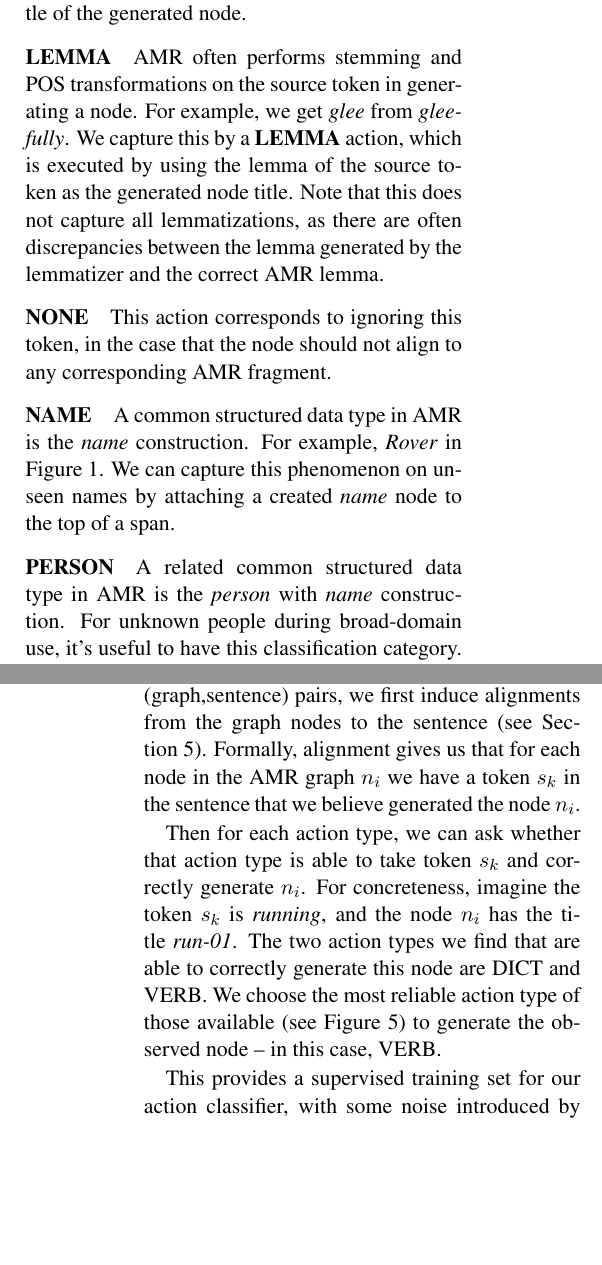
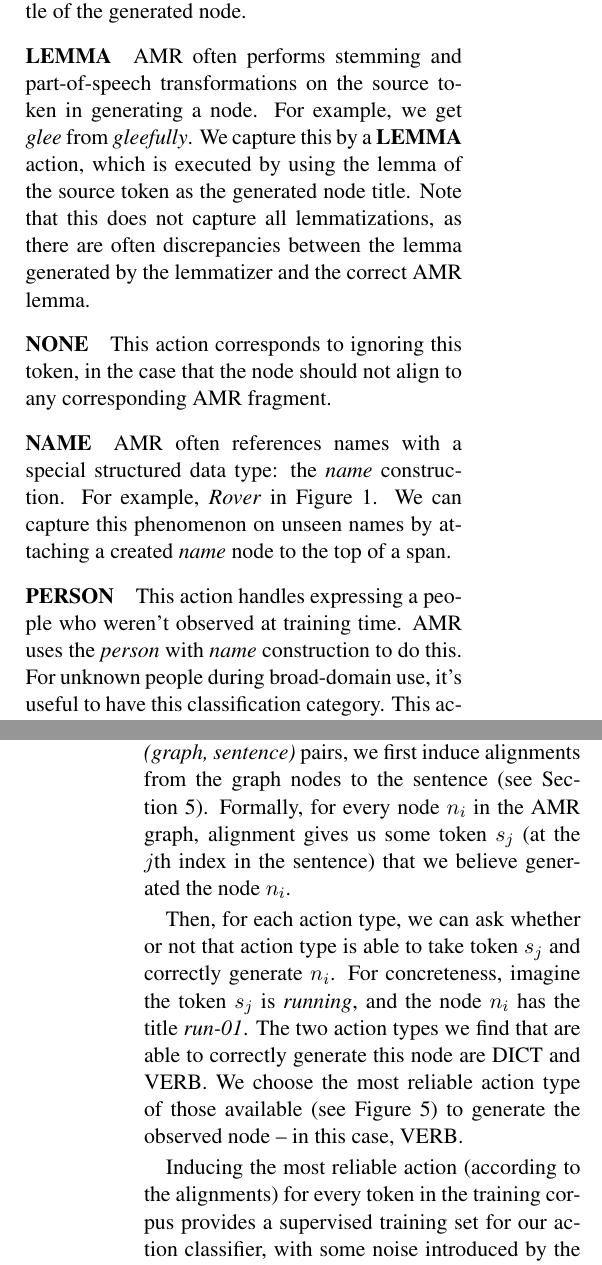
Before and after one commit to ajrulez/acl-2015-amr, a LaTeX paper (amr-ner-plus-plus.tex): two parts of the columns of pages 4 and 6 of 9, joined at a grey line, cut so that both start at the same text, the shorter picture padded with empty space. Compiled offline with pdfLaTeX.

Commit message:
Lots of minor copy-edits, makes it seem much more professional

```diff
--- a/amr-ner-plus-plus.tex
+++ b/amr-ner-plus-plus.tex
@@ -355,7 +357,7 @@ This is a rare action, but is nonetheless distinct from any of the other classes
 %In AMR a node with title ``five'' and a node with title ``5'' are two distinct entities, with different semantic interpretation.
 We execute this action by extracting an integer value with a regex based number normalizer, and using that as the title of the generated node.
 
-\paragraph{LEMMA} AMR often performs stemming and POS transformations on the source token in generating a node.
+\paragraph{LEMMA} AMR often performs stemming and part-of-speech transformations on the source token in generating a node.
 For example, we get \n{glee} from \w{gleefully}.
 We capture this by a \textbf{LEMMA} action, which is executed by using the lemma of the source token as the generated node title.
 Note that this does not capture all lemmatizations, as there are often discrepancies
@@ -365,11 +367,11 @@ Note that this does not capture all lemmatizations, as there are often discrepan
   the node should not align to any corresponding AMR fragment.
 %37\% of the time, we can just ignore the token.
 
-\paragraph{NAME} A common structured data type in AMR is the \n{name} construction.
+\paragraph{NAME} AMR often references names with a special structured data type: the \n{name} construction.
 For example, \w{Rover} in \reffig{glee}.
 We can capture this phenomenon on unseen names by attaching a created \n{name} node to the top of a span.
 
-\paragraph{PERSON} A related common structured data type in AMR is the \n{person} with \n{name} construction.
+\paragraph{PERSON} This action handles expressing a people who weren't observed at training time. AMR uses the \n{person} with \n{name} construction to do this.
 For unknown people during broad-domain use, it's useful to have this classification category.
 This action applies \textbf{NAME}, and then attaches a created \n{person} type-indicator above the created \n{name} for the span.
 
@@ -516,18 +518,17 @@ Token pronoun and part of a coref chain     \\
 \caption{\label{tab:features} The features for the NER++ maxent classifier. }
 \end{table}
 
-Given a set of AMR training data, in the form of (graph,sentence) pairs,
+Given a set of AMR training data, in the form of \w{(graph, sentence)} pairs,
   we first induce alignments from the graph nodes to the sentence
   (see \refsec{alignment}).
-Formally, alignment gives us that for each node in the AMR graph $n_i$ we have a token $s_k$ in the
-  sentence that we believe generated the node $n_i$.
+Formally, for every node $n_i$ in the AMR graph, alignment gives us some token $s_j$ (at the $j$th index in the sentence) that we believe generated the node $n_i$.
 %With this alignment, which is an annotation on the graph noting for each node $N_i$
 %  a token $S_j$ that is most likely to have ``generated'' $N_i$, we can induce
 %  alignments.
 
-Then for each action type, we can ask whether that action type is able to take
-  token $s_k$ and correctly generate $n_i$.
-For concreteness, imagine the token $s_k$ is \w{running}, and the node $n_i$ has
+Then, for each action type, we can ask whether or not that action type is able to take
+  token $s_j$ and correctly generate $n_i$.
+For concreteness, imagine the token $s_j$ is \w{running}, and the node $n_i$ has
   the title \n{run-01}.
 %In our example,
 The two action types we find that are
@@ -535,7 +536,7 @@ The two action types we find that are
 We choose the most reliable action type of those available (see \reffig{hierarchy})
   to generate the observed node -- in this case, VERB.
 
-This provides a supervised training set for our action classifier, with some noise introduced by the automatically generated alignments.
+Inducing the most reliable action (according to the alignments) for every token in the training corpus provides a supervised training set for our action classifier, with some noise introduced by the automatically generated alignments.
 We then train a simple maxent classifier to make action decisions at each node.
 At test time,
   the classifier takes as input a pair $\langle i, S \rangle$, where $i$ is the
```
Also changed, not shown: amr-ner-plus-plus.tex (30 more changed lines).
